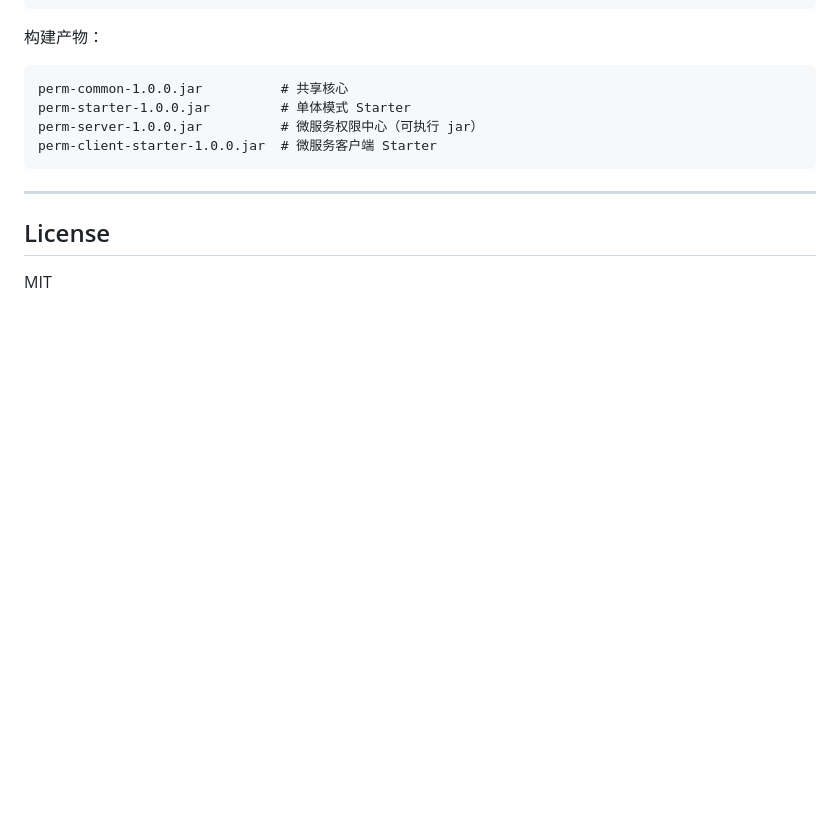
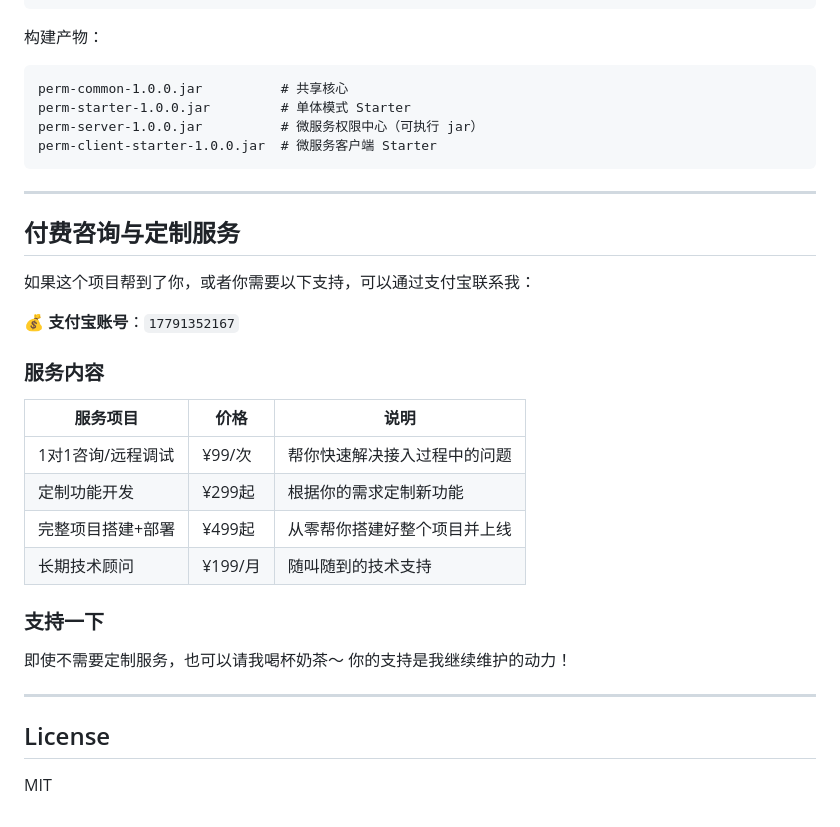
Before and after one commit to zhangll2026/perm-spring-boot-starter, a Markdown page: README.md, the part around the change. GitHub-like rendering; blank space fills up the shorter version.

Commit message:
docs: 添加付费咨询与定制服务说明

```diff
--- a/README.md
+++ b/README.md
@@ -352,6 +352,27 @@ perm-client-starter-1.0.0.jar  # 微服务客户端 Starter
 
 ---
 
+## 付费咨询与定制服务
+
+如果这个项目帮到了你，或者你需要以下支持，可以通过支付宝联系我：
+
+💰 **支付宝账号**：`17791352167`
+
+### 服务内容
+
+| 服务项目 | 价格 | 说明 |
+|---------|------|------|
+| 1对1咨询/远程调试 | ¥99/次 | 帮你快速解决接入过程中的问题 |
+| 定制功能开发 | ¥299起 | 根据你的需求定制新功能 |
+| 完整项目搭建+部署 | ¥499起 | 从零帮你搭建好整个项目并上线 |
+| 长期技术顾问 | ¥199/月 | 随叫随到的技术支持 |
+
+### 支持一下
+
+即使不需要定制服务，也可以请我喝杯奶茶～ 你的支持是我继续维护的动力！
+
+---
+
 ## License
 
 MIT
```
